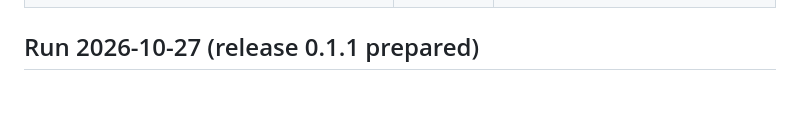
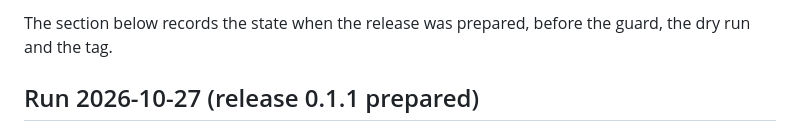
Before and after one commit to saulpatinojr/HCW-NetworkEyes_AddOn, a Markdown page: VALIDATION.md, the part around one of its changes. Drawn GitHub-style; blank space fills up the shorter version.

```diff
--- a/VALIDATION.md
+++ b/VALIDATION.md
@@ -42,3 +59,4 @@ on 2026-10-26 to the website's newer digest `sha256:fbecd461...`).
+The section below records the state when the release was prepared, before the guard, the dry run and the tag.
 
 ## Run 2026-10-27 (release 0.1.1 prepared)
 
```
Also changed, not shown: other parts of VALIDATION.md (+17 -0 lines), CHANGELOG.md (+3 -2 lines).
